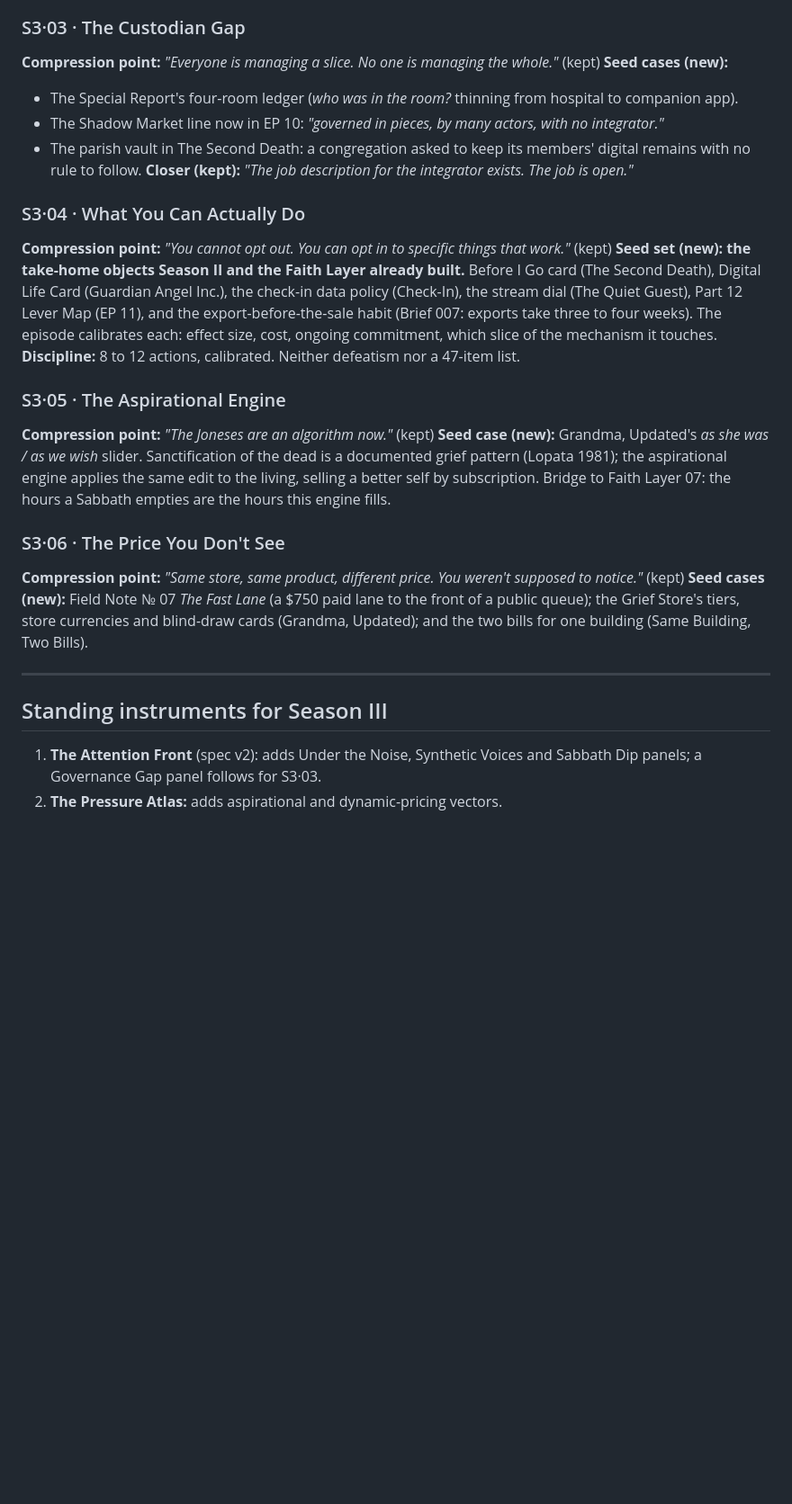
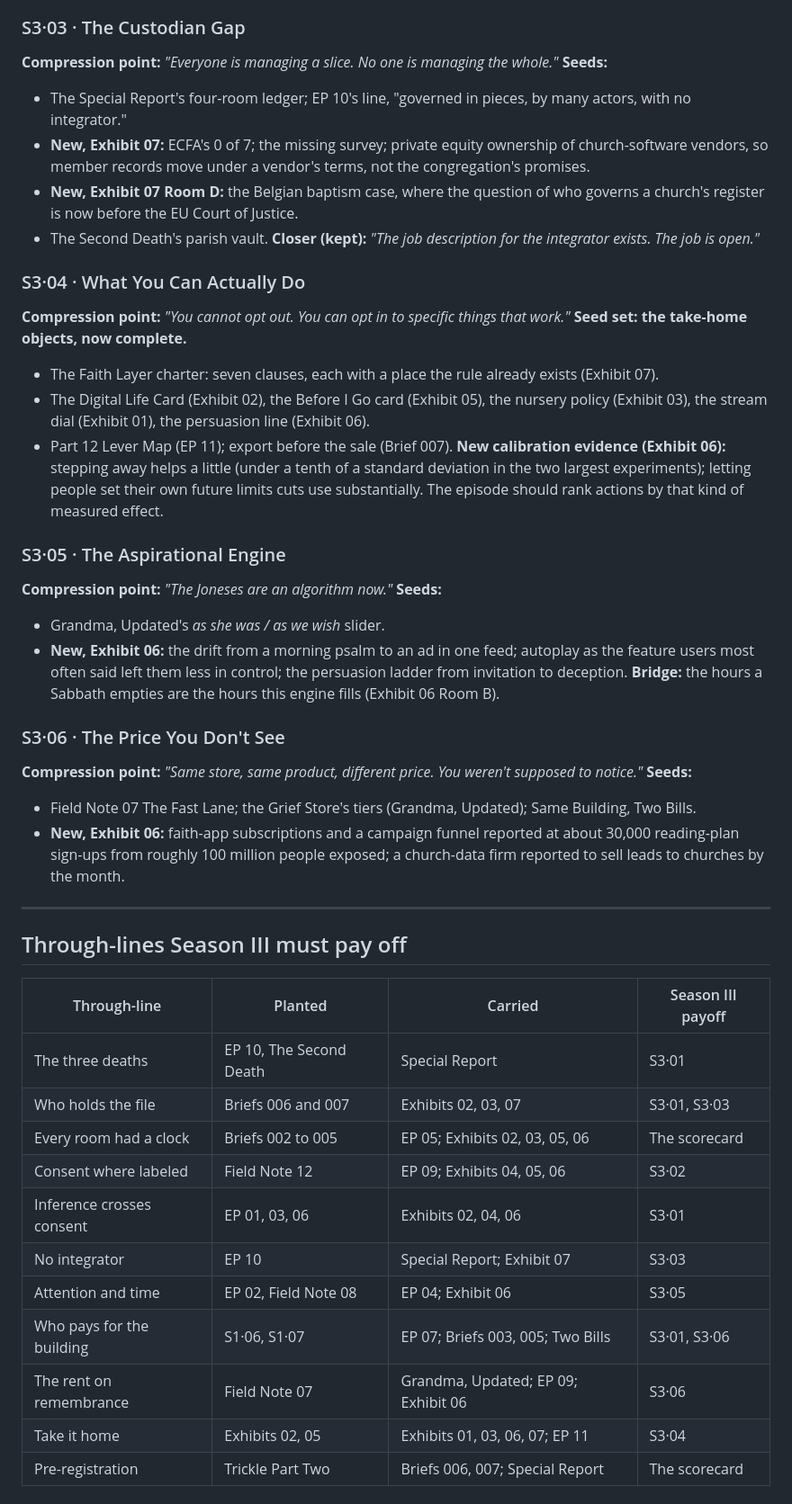
Before and after one commit to ProtectSecure/infera-mechanism-series, a Markdown page: _drafts/season-iii-provisional-map.md, the part around one of its changes. Shown at 90% size. Drawn GitHub-style; blank space fills up the shorter version.

Commit message:
Season III provisional map v3

```diff
--- a/_drafts/season-iii-provisional-map.md
+++ b/_drafts/season-iii-provisional-map.md
@@ -40,31 +46,49 @@ Each Season III episode opens with a callback to its seed, so a returning reader
 
 ### S3·03 · The Custodian Gap
-
-**Compression point:** *"Everyone is managing a slice. No one is managing the whole."* (kept)
-**Seed cases (new):**
-- The Special Report's four-room ledger (*who was in the room?* thinning from hospital to companion app).
-- The Shadow Market line now in EP 10: *"governed in pieces, by many actors, with no integrator."*
-- The parish vault in The Second Death: a congregation asked to keep its members' digital remains with no rule to follow.
+**Compression point:** *"Everyone is managing a slice. No one is managing the whole."*
+**Seeds:**
+- The Special Report's four-room ledger; EP 10's line, "governed in pieces, by many actors, with no integrator."
+- **New, Exhibit 07:** ECFA's 0 of 7; the missing survey; private equity ownership of church-software vendors, so member records move under a vendor's terms, not the congregation's promises.
+- **New, Exhibit 07 Room D:** the Belgian baptism case, where the question of who governs a church's register is now before the EU Court of Justice.
+- The Second Death's parish vault.
 **Closer (kept):** *"The job description for the integrator exists. The job is open."*
 
 ### S3·04 · What You Can Actually Do
-
-**Compression point:** *"You cannot opt out. You can opt in to specific things that work."* (kept)
-**Seed set (new): the take-home objects Season II and the Faith Layer already built.** Before I Go card (The Second Death), Digital Life Card (Guardian Angel Inc.), the check-in data policy (Check-In), the stream dial (The Quiet Guest), Part 12 Lever Map (EP 11), and the export-before-the-sale habit (Brief 007: exports take three to four weeks). The episode calibrates each: effect size, cost, ongoing commitment, which slice of the mechanism it touches.
-**Discipline:** 8 to 12 actions, calibrated. Neither defeatism nor a 47-item list.
+**Compression point:** *"You cannot opt out. You can opt in to specific things that work."*
+**Seed set: the take-home objects, now complete.**
+- The Faith Layer charter: seven clauses, each with a place the rule already exists (Exhibit 07).
+- The Digital Life Card (Exhibit 02), the Before I Go card (Exhibit 05), the nursery policy (Exhibit 03), the stream dial (Exhibit 01), the persuasion line (Exhibit 06).
+- Part 12 Lever Map (EP 11); export before the sale (Brief 007).
+**New calibration evidence (Exhibit 06):** stepping away helps a little (under a tenth of a standard deviation in the two largest experiments); letting people set their own future limits cuts use substantially. The episode should rank actions by that kind of measured effect.
 
 ### S3·05 · The Aspirational Engine
-
-**Compression point:** *"The Joneses are an algorithm now."* (kept)
-**Seed case (new):** Grandma, Updated's *as she was / as we wish* slider. Sanctification of the dead is a documented grief pattern (Lopata 1981); the aspirational engine applies the same edit to the living, selling a better self by subscription. Bridge to Faith Layer 07: the hours a Sabbath empties are the hours this engine fills.
+**Compression point:** *"The Joneses are an algorithm now."*
+**Seeds:**
+- Grandma, Updated's *as she was / as we wish* slider.
+- **New, Exhibit 06:** the drift from a morning psalm to an ad in one feed; autoplay as the feature users most often said left them less in control; the persuasion ladder from invitation to deception.
+**Bridge:** the hours a Sabbath empties are the hours this engine fills (Exhibit 06 Room B).
 
 ### S3·06 · The Price You Don't See
-
-**Compression point:** *"Same store, same product, different price. You weren't supposed to notice."* (kept)
-**Seed cases (new):** Field Note № 07 *The Fast Lane* (a $750 paid lane to the front of a public queue); the Grief Store's tiers, store currencies and blind-draw cards (Grandma, Updated); and the two bills for one building (Same Building, Two Bills).
+**Compression point:** *"Same store, same product, different price. You weren't supposed to notice."*
+**Seeds:**
+- Field Note 07 The Fast Lane; the Grief Store's tiers (Grandma, Updated); Same Building, Two Bills.
+- **New, Exhibit 06:** faith-app subscriptions and a campaign funnel reported at about 30,000 reading-plan sign-ups from roughly 100 million people exposed; a church-data firm reported to sell leads to churches by the month.
 
 ---
 
-## Standing instruments for Season III
+## Through-lines Season III must pay off
 
-1. **The Attention Front** (spec v2): adds Under the Noise, Synthetic Voices and Sabbath Dip panels; a Governance Gap panel follows for S3·03.
+| Through-line | Planted | Carried | Season III payoff |
+|---|---|---|---|
+| The three deaths | EP 10, The Second Death | Special Report | S3·01 |
+| Who holds the file | Briefs 006 and 007 | Exhibits 02, 03, 07 | S3·01, S3·03 |
+| Every room had a clock | Briefs 002 to 005 | EP 05; Exhibits 02, 03, 05, 06 | The scorecard |
+| Consent where labeled | Field Note 12 | EP 09; Exhibits 04, 05, 06 | S3·02 |
+| Inference crosses consent | EP 01, 03, 06 | Exhibits 02, 04, 06 | S3·01 |
+| No integrator | EP 10 | Special Report; Exhibit 07 | S3·03 |
+| Attention and time | EP 02, Field Note 08 | EP 04; Exhibit 06 | S3·05 |
+| Who pays for the building | S1·06, S1·07 | EP 07; Briefs 003, 005; Two Bills | S3·01, S3·06 |
+| The rent on remembrance | Field Note 07 | Grandma, Updated; EP 09; Exhibit 06 | S3·06 |
+| Take it home | Exhibits 02, 05 | Exhibits 01, 03, 06, 07; EP 11 | S3·04 |
+| Pre-registration | Trickle Part Two | Briefs 006, 007; Special Report | The scorecard |
+
```
Also changed, not shown: other parts of _drafts/season-iii-provisional-map.md (+44 -35 lines).
